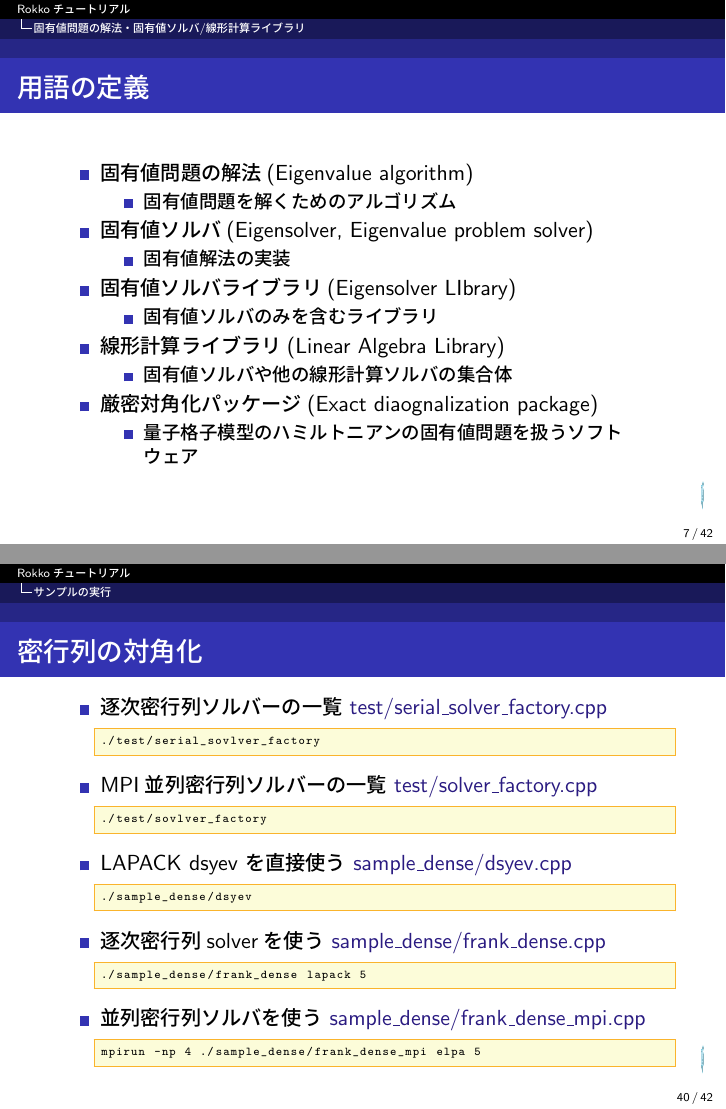
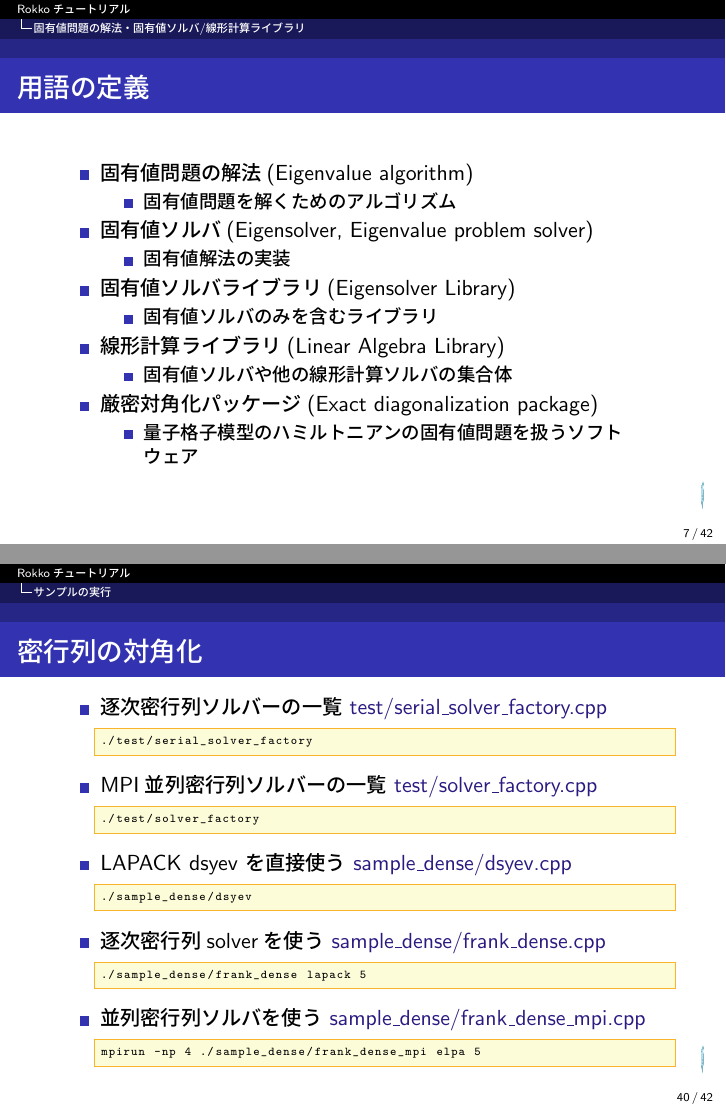
Before and after one commit to cmsi/rokko-tutorial, LaTeX slides (master.tex, which reads master-in.tex): pages 7 and 40 of 42, joined at a grey line. Compiled offline with pLaTeX and dvipdfmx.

Commit message:
Fixed typos

```diff
--- a/master-in.tex
+++ b/master-in.tex
@@ -108,7 +108,7 @@
     \begin{itemize}
       \item 固有値解法の実装
     \end{itemize}
-  \item 固有値ソルバライブラリ(Eigensolver LIbrary)
+  \item 固有値ソルバライブラリ(Eigensolver Library)
     \begin{itemize}
       \item 固有値ソルバのみを含むライブラリ
     \end{itemize}
@@ -116,7 +116,7 @@
     \begin{itemize}
       \item 固有値ソルバや他の線形計算ソルバの集合体
     \end{itemize}
-  \item 厳密対角化パッケージ(Exact diaognalization package)
+  \item 厳密対角化パッケージ(Exact diagonalization package)
     \begin{itemize}
       \item 量子格子模型のハミルトニアンの固有値問題を扱うソフトウェア
     \end{itemize}
@@ -716,11 +716,11 @@ std::vector<std::string> names = rokko::solver_factory::solver_names();
     %\setlength{\itemsep}{1em}
   \item 逐次密行列ソルバーの一覧 \href{https://github.com/t-sakashita/rokko/blob/master/test/serial_solver_factory.cpp}{test/serial\_solver\_factory.cpp}
 \begin{lstlisting}
-./test/serial_sovlver_factory
+./test/serial_solver_factory
 \end{lstlisting}
   \item MPI並列密行列ソルバーの一覧 \href{https://github.com/t-sakashita/rokko/blob/master/test/solver_factory.cpp}{test/solver\_factory.cpp}
 \begin{lstlisting}
-./test/sovlver_factory
+./test/solver_factory
 \end{lstlisting}
   \item LAPACK dsyev を直接使う \href{https://github.com/t-sakashita/rokko/blob/master/sample_dense/dsyev.c}{sample\_dense/dsyev.cpp}
 \begin{lstlisting}
```
